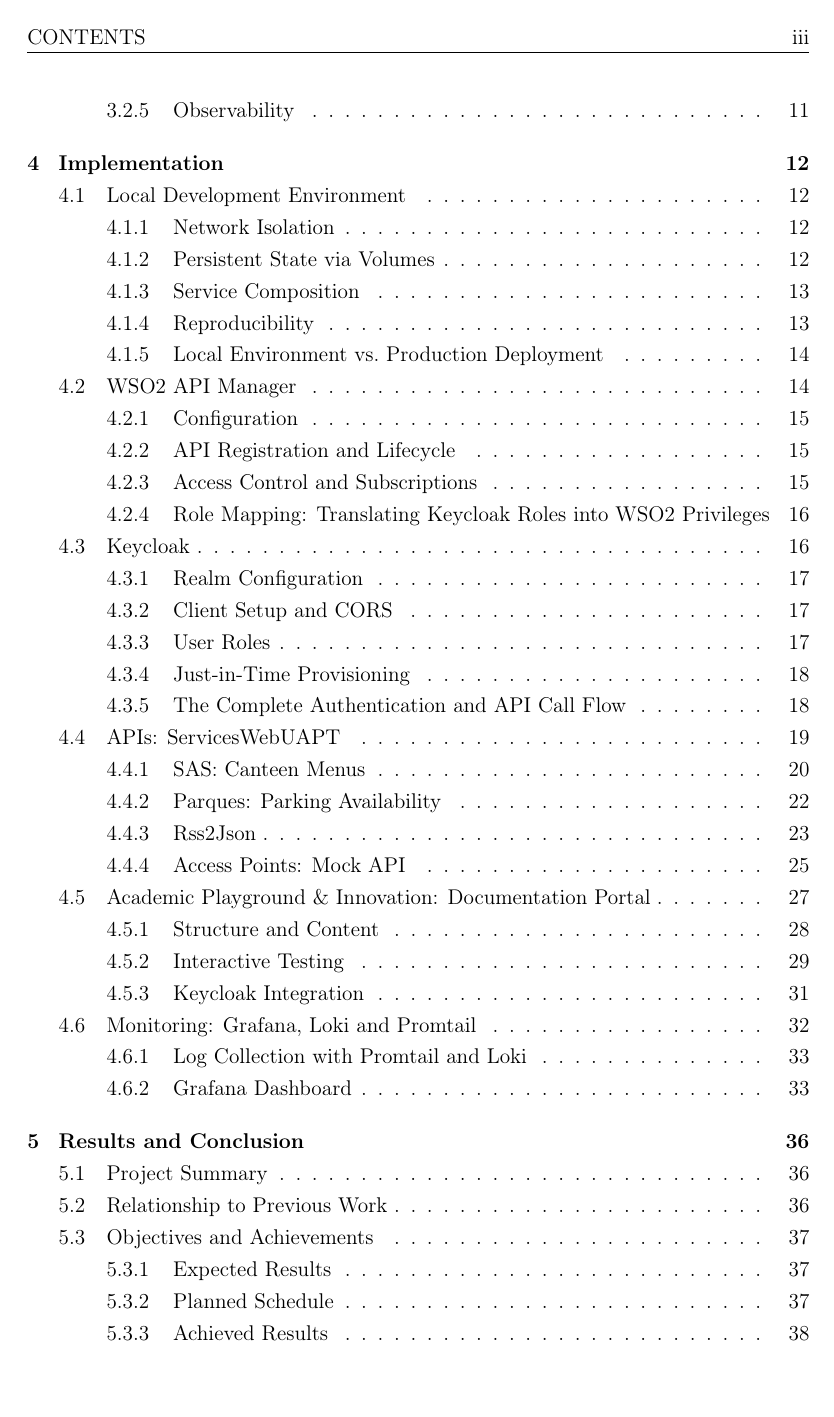
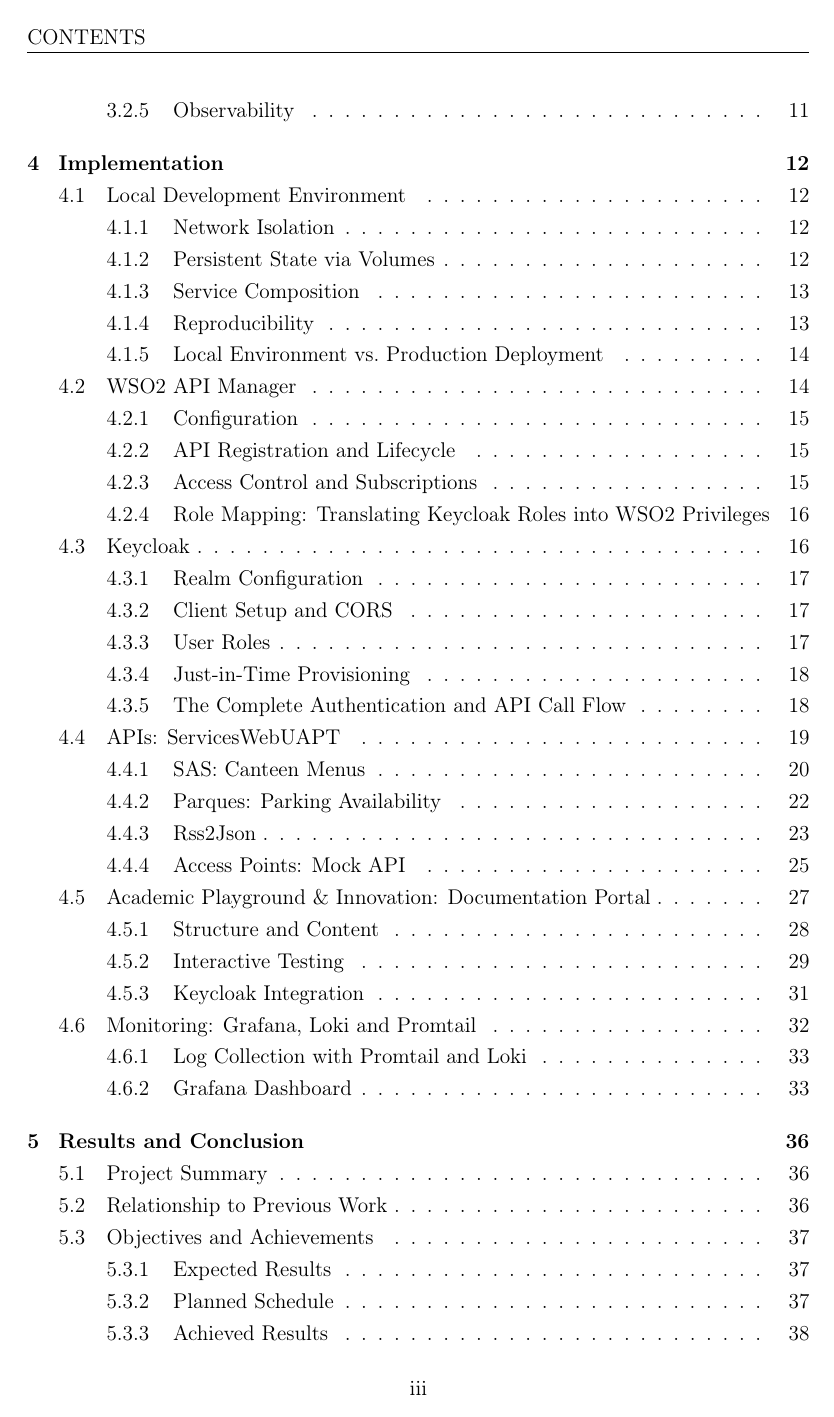
Before and after one commit to Peci-Project/Report-LaTeX, a LaTeX thesis (technical_report.tex): page 4 of 48. Compiled offline with pdfLaTeX.

Commit message:
final report

```diff
--- a/technical_report.tex
+++ b/technical_report.tex
@@ -39,7 +39,7 @@
 \pagestyle{fancy}
 \fancyhf{}
 \fancyhead[L]{\leftmark}
-\fancyhead[R]{\thepage}
+\fancyfoot[C]{\thepage}
 \renewcommand{\headrulewidth}{0.4pt}
 
 % ─── Hyperlink colours ───────────────────────────────────────────────────────
```
Also changed, not shown: technical_report.pdf.
